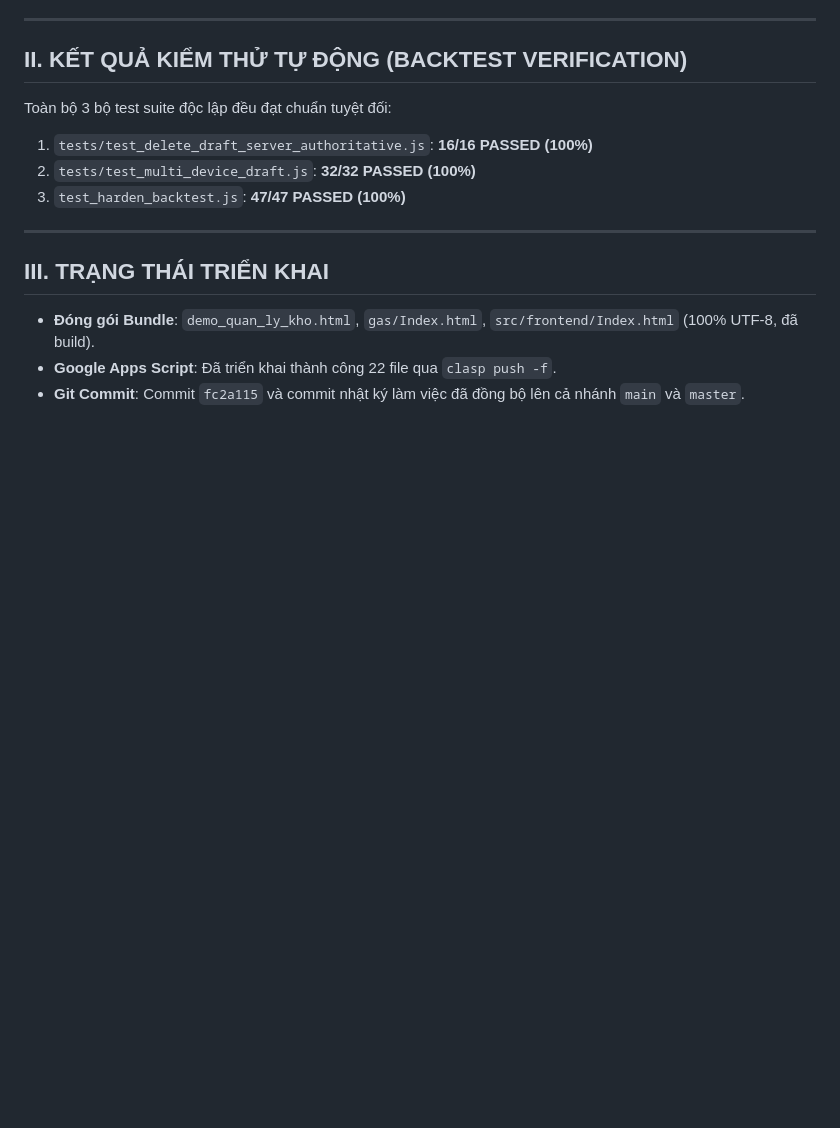
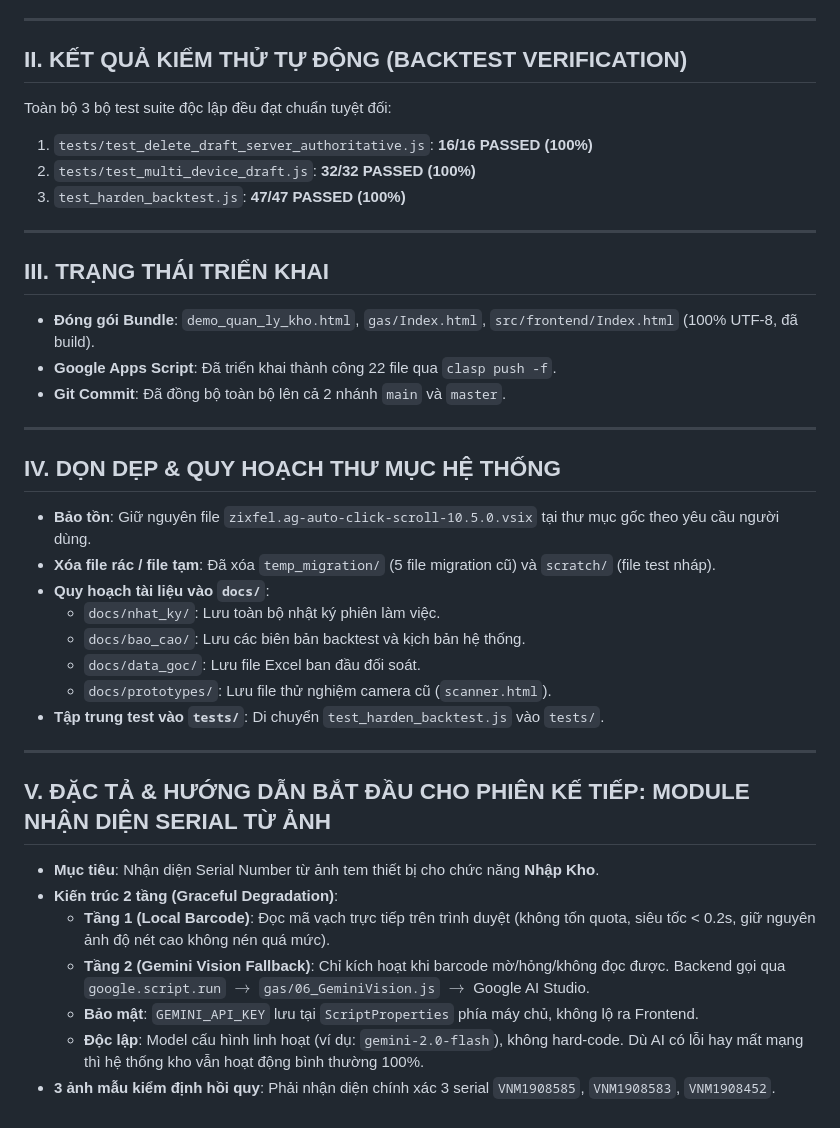
Before and after one commit to alexermanh-creator/QUAN-LY-KHO-THANH-ANH, a Markdown page: docs/nhat_ky/NHAT_KY_PHIEN_LAM_VIEC_2026_09_27.md, the part around the change. GitHub-like rendering; blank space fills up the shorter version.

Commit message:
docs: finalize work session log and roadmap for image serial recognition

```diff
--- a/docs/nhat_ky/NHAT_KY_PHIEN_LAM_VIEC_2026_09_27.md
+++ b/docs/nhat_ky/NHAT_KY_PHIEN_LAM_VIEC_2026_09_27.md
@@ -56,4 +56,27 @@ Toàn bộ 3 bộ test suite độc lập đều đạt chuẩn tuyệt đối:
 
 - **Đóng gói Bundle**: `demo_quan_ly_kho.html`, `gas/Index.html`, `src/frontend/Index.html` (100% UTF-8, đã build).
 - **Google Apps Script**: Đã triển khai thành công 22 file qua `clasp push -f`.
-- **Git Commit**: Commit `fc2a115` và commit nhật ký làm việc đã đồng bộ lên cả nhánh `main` và `master`.
+- **Git Commit**: Đã đồng bộ toàn bộ lên cả 2 nhánh `main` và `master`.
+
+---
+
+## IV. DỌN DẸP & QUY HOẠCH THƯ MỤC HỆ THỐNG
+- **Bảo tồn**: Giữ nguyên file `zixfel.ag-auto-click-scroll-10.5.0.vsix` tại thư mục gốc theo yêu cầu người dùng.
+- **Xóa file rác / file tạm**: Đã xóa `temp_migration/` (5 file migration cũ) và `scratch/` (file test nháp).
+- **Quy hoạch tài liệu vào `docs/`**:
+  - `docs/nhat_ky/`: Lưu toàn bộ nhật ký phiên làm việc.
+  - `docs/bao_cao/`: Lưu các biên bản backtest và kịch bản hệ thống.
+  - `docs/data_goc/`: Lưu file Excel ban đầu đối soát.
+  - `docs/prototypes/`: Lưu file thử nghiệm camera cũ (`scanner.html`).
+- **Tập trung test vào `tests/`**: Di chuyển `test_harden_backtest.js` vào `tests/`.
+
+---
+
+## V. ĐẶC TẢ & HƯỚNG DẪN BẮT ĐẦU CHO PHIÊN KẾ TIẾP: MODULE NHẬN DIỆN SERIAL TỪ ẢNH
+- **Mục tiêu**: Nhận diện Serial Number từ ảnh tem thiết bị cho chức năng **Nhập Kho**.
+- **Kiến trúc 2 tầng (Graceful Degradation)**:
+  - **Tầng 1 (Local Barcode)**: Đọc mã vạch trực tiếp trên trình duyệt (không tốn quota, siêu tốc < 0.2s, giữ nguyên ảnh độ nét cao không nén quá mức).
+  - **Tầng 2 (Gemini Vision Fallback)**: Chỉ kích hoạt khi barcode mờ/hỏng/không đọc được. Backend gọi qua `google.script.run` $\rightarrow$ `gas/06_GeminiVision.js` $\rightarrow$ Google AI Studio.
+  - **Bảo mật**: `GEMINI_API_KEY` lưu tại `ScriptProperties` phía máy chủ, không lộ ra Frontend.
+  - **Độc lập**: Model cấu hình linh hoạt (ví dụ: `gemini-2.0-flash`), không hard-code. Dù AI có lỗi hay mất mạng thì hệ thống kho vẫn hoạt động bình thường 100%.
+- **3 ảnh mẫu kiểm định hồi quy**: Phải nhận diện chính xác 3 serial `VNM1908585`, `VNM1908583`, `VNM1908452`.
```
